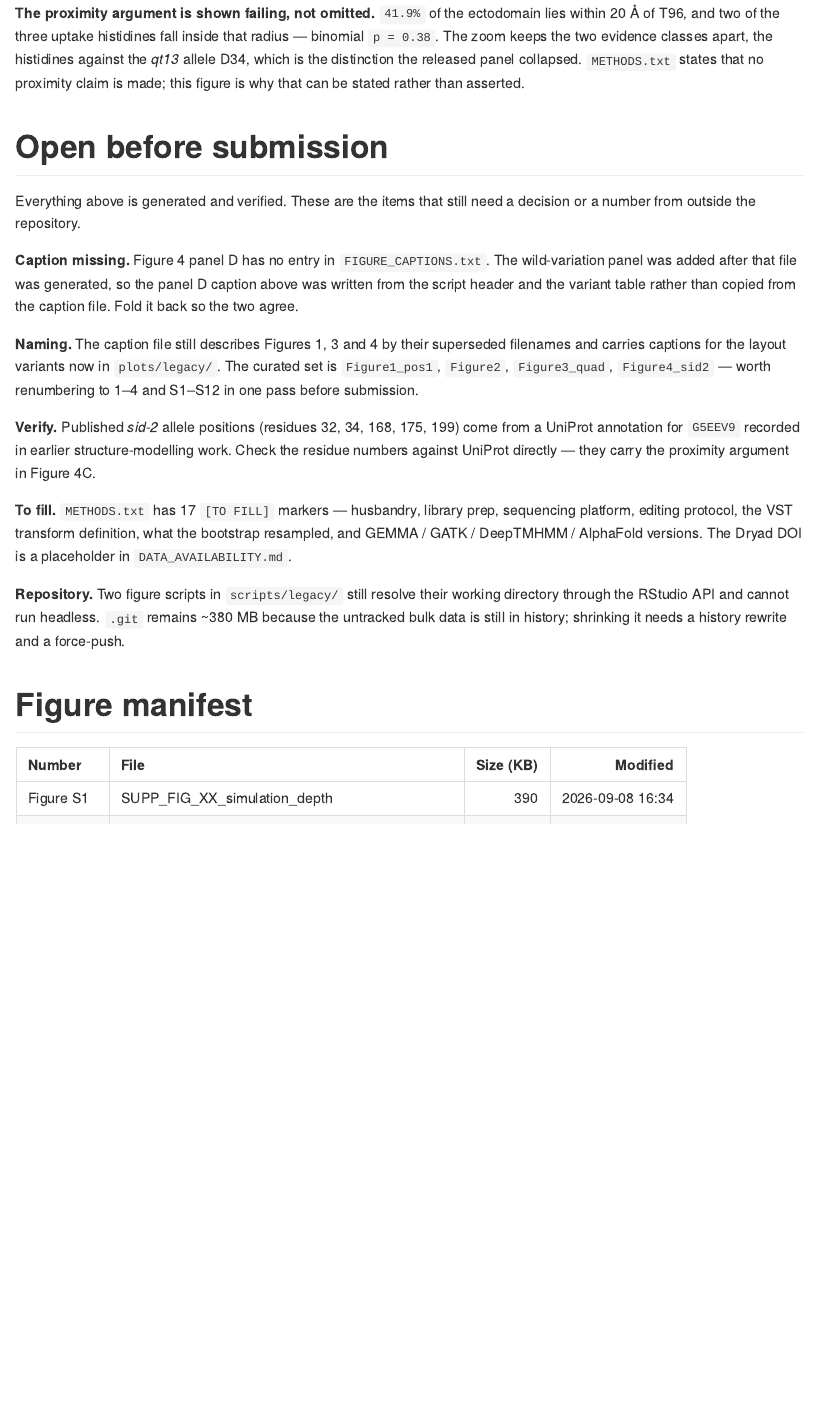
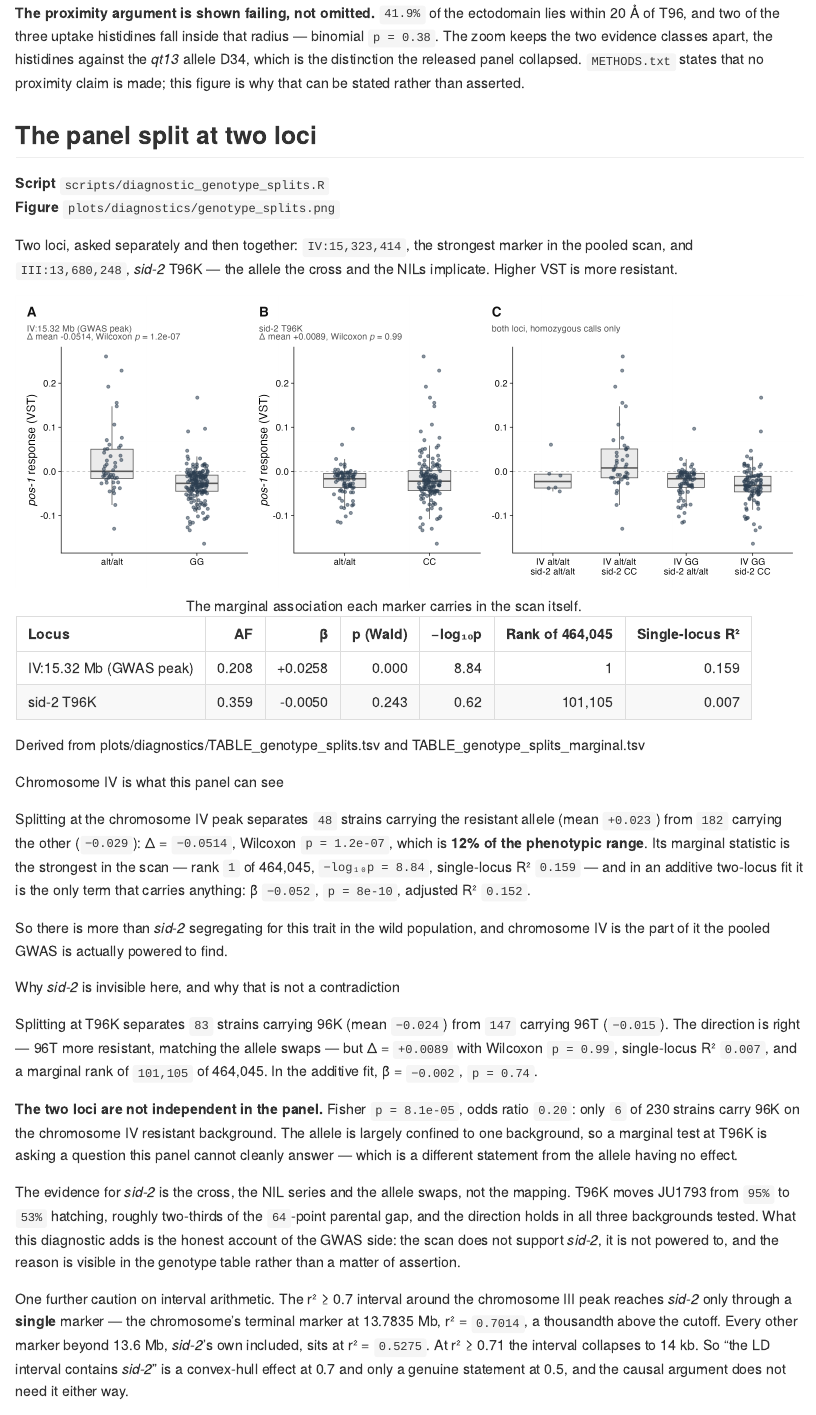
Before and after one commit to Thatguy027/Bulk_GWA_Manuscript, an R Markdown document (FIGURE_REPORT.Rmd): the page in a window 1100 px wide, from 5740 px down. The pictures show the output file FIGURE_REPORT.md that the author committed with the source, drawn offline in the style of GitHub.

Commit message:
Split the panel at the chrIV peak and at sid-2 T96K
Two loci, separately and jointly, with the marginal statistic each
carries in the scan itself.

CHROMOSOME IV, IV:15,323,414. 48 strains carry the resistant allele
(mean +0.023) against 182 (-0.029): delta -0.0514, Wilcoxon p = 1.2e-07,
12% of the phenotypic range. Marginally it is rank 1 of 464,045 markers,
beta +0.0258, p 1.46e-09, single-locus R2 0.159, and in an additive
two-locus fit it is the only term carrying anything (beta -0.052,
p 8e-10, adjusted R2 0.152). More than sid-2 is segregating for this
trait, and chromosome IV is the part the pooled GWAS is powered to find.

SID-2 T96K, III:13,680,248. 83 strains carry 96K (mean -0.024) against
147 carrying 96T (-0.015). The direction matches the allele swaps but
the size does not: delta +0.0089, Wilcoxon p = 0.99, single-locus R2
0.007, marginal rank 101,105 of 464,045, p 0.243. That reproduces the
figure supplement's existing claim (p 0.24, about 101,000th) exactly.

WHY, rather than leaving it a null result. The two loci are not
independent in the panel: Fisher p = 8.1e-05, odds ratio 0.20, with only
6 of 230 strains carrying 96K on the chromosome IV resistant background.
The allele is nearly confined to one background, so a marginal test at
T96K asks a question this panel cannot answer cleanly -- which is a
different statement from the allele having no effect. The evidence for
sid-2 is the cross, the NILs and the swaps.

The report section also records an interval caveat found while checking
this. The r2 >= 0.7 interval around the chromosome III peak reaches
sid-2 through a SINGLE marker, the chromosome's terminal marker at
13.7835 Mb with r2 0.7014, a thousandth over the cutoff; every other
marker past 13.6 Mb, sid-2's own included, is at r2 0.5275, and at
r2 >= 0.71 the interval collapses to 14 kb. So that overlap is a
convex-hull effect at 0.7 and a genuine statement only at 0.5.

Heterozygous calls are dropped rather than averaged in: these are inbred
isotypes, so a het call is a genotyping artefact, and 2 of 232 were
dropped on that basis.

Report re-rendered, all six checks pass.

Co-Authored-By: Claude Opus 5 (1M context) <noreply@anthropic.com>

````diff
--- a/FIGURE_REPORT.Rmd
+++ b/FIGURE_REPORT.Rmd
@@ -2479,6 +2480,85 @@ distinction the released panel collapsed. `METHODS.txt` states that no proximity
 claim is made; this figure is why that can be stated rather than asserted.
 :::
 
+## The panel split at two loci
+
+**Script** `scripts/diagnostic_genotype_splits.R`<br>
+**Figure** `plots/diagnostics/genotype_splits.png`
+
+Two loci, asked separately and then together: `IV:15,323,414`, the strongest
+marker in the pooled scan, and `III:13,680,248`, *sid-2* T96K — the allele the
+cross and the NILs implicate. Higher VST is more resistant.
+
+```{r diag-splits, eval=diag_have("genotype_splits"), fig.alt="Boxplots of the pooled pos-1 response split by genotype at the chromosome IV peak, at sid-2 T96K, and by both jointly."}
+include_graphics(file.path(DIAGDIR, "genotype_splits.png"))
+```
+
+```{r diag-splits-tab, eval=file.exists(file.path(DIAGDIR,"TABLE_genotype_splits_marginal.tsv"))}
+kb(read_tsv(file.path(DIAGDIR, "TABLE_genotype_splits_marginal.tsv"),
+            show_col_types = FALSE) %>%
+     transmute(Locus = label,
+               AF = fnum(af, 3),
+               `β` = sprintf("%+.4f", beta),
+               `p (Wald)` = signif(p_wald, 3),
+               `−log₁₀p` = fnum(lp, 2),
+               `Rank of 464,045` = format(rank, big.mark = ","),
+               `Single-locus R²` = fnum(r2_single, 3)),
+   align = c("l", "r", "r", "r", "r", "r", "r"),
+   caption = "The marginal association each marker carries in the scan itself.")
+```
+
+::: derived
+Derived from plots/diagnostics/TABLE_genotype_splits.tsv and
+TABLE_genotype_splits_marginal.tsv
+:::
+
+::: aside
+[Chromosome IV is what this panel can see]{.ch}
+
+Splitting at the chromosome IV peak separates `48` strains carrying the
+resistant allele (mean `+0.023`) from `182` carrying the other (`−0.029`):
+Δ = `−0.0514`, Wilcoxon `p = 1.2e-07`, which is **12% of the phenotypic
+range**. Its marginal statistic is the strongest in the scan — rank `1` of
+464,045, `−log₁₀p = 8.84`, single-locus R² `0.159` — and in an additive
+two-locus fit it is the only term that carries anything: β `−0.052`,
+`p = 8e-10`, adjusted R² `0.152`.
+
+So there is more than *sid-2* segregating for this trait in the wild
+population, and chromosome IV is the part of it the pooled GWAS is actually
+powered to find.
+:::
+
+::: caveat
+[Why *sid-2* is invisible here, and why that is not a contradiction]{.ch}
+
+Splitting at T96K separates `83` strains carrying 96K (mean `−0.024`) from `147`
+carrying 96T (`−0.015`). The direction is right — 96T more resistant, matching
+the allele swaps — but Δ = `+0.0089` with Wilcoxon `p = 0.99`, single-locus R²
+`0.007`, and a marginal rank of `101,105` of 464,045. In the additive fit,
+β = `−0.002`, `p = 0.74`.
+
+**The two loci are not independent in the panel.** Fisher `p = 8.1e-05`, odds
+ratio `0.20`: only `6` of 230 strains carry 96K on the chromosome IV resistant
+background. The allele is largely confined to one background, so a marginal test
+at T96K is asking a question this panel cannot cleanly answer — which is a
+different statement from the allele having no effect.
+
+The evidence for *sid-2* is the cross, the NIL series and the allele swaps, not
+the mapping. T96K moves JU1793 from `95%` to `53%` hatching, roughly two-thirds
+of the `64`-point parental gap, and the direction holds in all three backgrounds
+tested. What this diagnostic adds is the honest account of the GWAS side: the
+scan does not support *sid-2*, it is not powered to, and the reason is visible
+in the genotype table rather than a matter of assertion.
+
+One further caution on interval arithmetic. The r² ≥ 0.7 interval around the
+chromosome III peak reaches *sid-2* only through a **single** marker — the
+chromosome's terminal marker at 13.7835 Mb, r² = `0.7014`, a thousandth above
+the cutoff. Every other marker beyond 13.6 Mb, *sid-2*'s own included, sits at
+r² = `0.5275`. At r² ≥ 0.71 the interval collapses to 14 kb. So "the LD interval
+contains *sid-2*" is a convex-hull effect at 0.7 and only a genuine statement at
+0.5, and the causal argument does not need it either way.
+:::
+
 # Open before submission
 
 Everything above is generated and verified. These are the items that still need
--- /dev/null
+++ b/plots/diagnostics/TABLE_genotype_splits.tsv
@@ -0,0 +1,3 @@
+key	label	geno_a	n_a	mean_a	med_a	geno_b	n_b	mean_b	med_b	diff_mean	pct_of_range	wilcox_p
+chrIV	IV:15.32 Mb (GWAS peak)	alt/alt	48	0.022762274227525348	4.795103577848552e-4	GG	182	-0.028672083329176593	-0.02683595755856295	-0.05143435755670194	12.116321330401819	1.1884033072449898e-7
+sid2	sid-2 T96K	alt/alt	83	-0.023612210595533444	-0.0164019369035657	CC	147	-0.014734126010609847	-0.021977982653131	0.008878084584923597	2.091398254772309	0.9868296521744787
--- /dev/null
+++ b/plots/diagnostics/TABLE_genotype_splits_marginal.tsv
@@ -0,0 +1,3 @@
+key	label	af	beta	se	p_wald	lp	rank	r2_single
+chrIV	IV:15.32 Mb (GWAS peak)	0.208	0.02577047	0.004086613	1.458645e-9	8.836050392342866	1	0.15867477326538784
+sid2	sid-2 T96K	0.359	-0.005034676	0.0042966	0.2425025	0.615283779822096	101105	0.006602715820269439
--- /dev/null
+++ b/scripts/diagnostic_genotype_splits.R
@@ -0,0 +1,36 @@
+## Diagnostic -- the panel split by genotype at two loci ---------------------
+##
+##   Rscript scripts/diagnostic_genotype_splits.R
+##     -> plots/diagnostics/genotype_splits.{pdf,png}
+##     -> plots/diagnostics/TABLE_genotype_splits.tsv
+##
+## THE QUESTION. Two loci, asked separately and then together:
+##
+##   IV:15,323,414   the pooled GWAS peak, -log10 p 8.84, the strongest marker
+##                   in the scan and the only region that survives a stringent
+##                   threshold
+##   III:13,680,248  sid-2 T96K, the allele the cross and the NILs implicate,
+##                   which has no marginal effect in this panel (p = 0.24)
+##
+## Splitting the panel at each and comparing the pooled pos-1 response says how
+## much of the phenotype each allele accounts for on its own, and the 2x2 says
+## whether they are independent -- i.e. whether more than one locus is
+## segregating for this trait, which the chromosome IV signal already implies.
+##
+## DIRECTION. The vst trait is positive for strains that GAINED pool frequency
+## under pos-1 RNAi, i.e. RESISTANT. Higher = more resistant. Checked, not
+## assumed: it correlates +0.410 (p = 7.8e-6) with the ordinal plate resistance
+## score in SUPP_FIG_plate_vs_paaby_vs_pos1original.R.
+##
+## Genotypes come from the CeNDR plink set under data/, so this is a diagnostic
+## rather than a figure script -- a figure script must run from a clone.
+## ---------------------------------------------------------------------------
+
+suppressPackageStartupMessages({
+  library(tidyverse); library(data.table); library(patchwork); library(ggtext)
+})
+
+OUT     <- "plots/diagnostics"
+PLINK_D <- "data/genotypes/CeNDR20210121_Plink"
+TRAITS  <- "data/pos1_original/updated_analysis/association_traits.csv"
+TRAIT   <- "vst_ctrl_pos-1_T2"
@@ -0,0 +42,2 @@
+  "chrIV",  "IV",   15323414L, "IV:15.32 Mb (GWAS peak)",
+  "sid2",   "III",  13680248L, "sid-2 T96K")
@@ -0,0 +56,5 @@
+    cat(st, sep = "\n"); stop("plink2 produced no .raw for ", chrom, ":", pos)
+  }
+  raw <- read_table(paste0(tmp, ".raw"), show_col_types = FALSE)
+  col <- grep(paste0("^", chrom, ":", pos), names(raw), value = TRUE)
+  stopifnot(length(col) == 1)
@@ -0,0 +66,120 @@
+ph <- fread(TRAITS) %>% as_tibble() %>%
+  transmute(strain, vst = .data[[TRAIT]]) %>% filter(!is.na(vst))
+msg("phenotyped strains: ", nrow(ph))
+
+gt <- SITES %>% mutate(g = map2(chrom, pos, dose_at)) %>%
+  select(key, label, g) %>% unnest(g)
+
+## Homozygous only. These are inbred isotypes, so a heterozygous call is a
+## genotyping artefact rather than a biological state, and averaging it into
+## either group would blur the very contrast being drawn.
+d <- gt %>% inner_join(ph, by = "strain") %>%
+  mutate(geno = case_when(dose == 2 ~ paste0(counted, counted),
+                          dose == 0 ~ "alt/alt",
+                          TRUE      ~ NA_character_))
+het <- d %>% filter(is.na(geno))
+if (nrow(het)) msg("dropping ", nrow(het), " non-homozygous call(s)")
+d <- d %>% filter(!is.na(geno))
+
+## --- one locus at a time ---------------------------------------------------
+per_site <- d %>% group_by(key, label) %>%
+  group_modify(function(x, ...) {
+    g  <- sort(unique(x$geno))
+    a  <- x$vst[x$geno == g[1]]; b <- x$vst[x$geno == g[2]]
+    wt <- suppressWarnings(wilcox.test(a, b))
+    tibble(geno_a = g[1], n_a = length(a), mean_a = mean(a), med_a = median(a),
+           geno_b = g[2], n_b = length(b), mean_b = mean(b), med_b = median(b),
+           diff_mean = mean(b) - mean(a),
+           pct_of_range = 100 * abs(mean(b) - mean(a)) / diff(range(x$vst)),
+           wilcox_p = wt$p.value)
+  }) %>% ungroup()
+
+cat("\n== the panel split at each locus (pooled pos-1 response, VST) ==\n")
+print(as.data.frame(per_site %>%
+  transmute(locus = label,
+            `group A` = sprintf("%s (n=%d)", geno_a, n_a),
+            `mean A` = sprintf("%+.4f", mean_a),
+            `group B` = sprintf("%s (n=%d)", geno_b, n_b),
+            `mean B` = sprintf("%+.4f", mean_b),
+            `B - A` = sprintf("%+.4f", diff_mean),
+            `% of range` = sprintf("%.1f", pct_of_range),
+            `Wilcoxon p` = signif(wilcox_p, 3))), row.names = FALSE)
+
+## --- the two together ------------------------------------------------------
+w <- d %>% select(key, strain, geno, vst) %>%
+  pivot_wider(names_from = key, values_from = geno) %>%
+  filter(!is.na(chrIV), !is.na(sid2))
+msg("strains with a homozygous call at BOTH loci: ", nrow(w))
+
+joint <- w %>% group_by(chrIV, sid2) %>%
+  summarise(n = n(), mean_vst = mean(vst), .groups = "drop")
+cat("\n== jointly, by genotype at both loci ==\n")
+print(as.data.frame(joint %>%
+  mutate(mean_vst = sprintf("%+.4f", mean_vst))), row.names = FALSE)
+
+## Are the two loci correlated across the panel? If they were, a marginal
+## effect at one could be borrowed from the other.
+ct <- table(w$chrIV, w$sid2)
+cat("\n== 2x2 genotype table ==\n"); print(ct)
+fi <- fisher.test(ct)
+cat(sprintf("  Fisher p = %.3g  (odds ratio %.2f) -- tests whether the two\n",
+            fi$p.value, unname(fi$estimate)))
+cat("  loci are associated in the panel, not whether either affects the trait\n")
+
+## additive two-locus fit, purely descriptive
+fit <- lm(vst ~ chrIV + sid2, data = w)
+cat("\n== additive model, vst ~ chrIV + sid-2 ==\n")
+print(summary(fit)$coefficients)
+cat(sprintf("  adjusted R2 = %.3f\n", summary(fit)$adj.r.squared))
+
+## --- the marginal statistic, from the scan itself -------------------------
+##
+## The split above is a two-group comparison the panel supports. This is the
+## marginal association the SCAN reports at the same marker, which is the
+## number a reader will look for and the one that has to be quoted honestly:
+## the single-marker mixed-model test, its rank among all 464,045 markers, and
+## the variance a single-locus fit accounts for.
+SCAN <- "supplemental_data/mapping/pos1_2023_gemma_loco.csv.gz"
+gw <- fread(SCAN)[, .(chr, ps, af, beta, se, p_wald)]
+gw[, lp := -log10(p_wald)]
+setorder(gw, p_wald)
+gw[, rank := .I]
+
+marg <- SITES %>% rowwise() %>%
+  mutate(m = list(gw[chr == chrom & ps == pos])) %>% ungroup() %>%
+  mutate(found = map_int(m, nrow))
+if (any(marg$found != 1))
+  msg("NOTE: ", sum(marg$found != 1), " site(s) not in the scan's marker set")
+
+r2_of <- function(k) {
+  x <- d %>% filter(key == k)
+  summary(lm(vst ~ geno, data = x))$r.squared
+}
+
+marg_tab <- marg %>% filter(found == 1) %>%
+  mutate(af = map_dbl(m, "af"), beta = map_dbl(m, "beta"),
+         se = map_dbl(m, "se"), p_wald = map_dbl(m, "p_wald"),
+         lp = map_dbl(m, "lp"), rank = map_int(m, ~as.integer(.x$rank)),
+         r2_single = map_dbl(key, r2_of)) %>%
+  select(key, label, af, beta, se, p_wald, lp, rank, r2_single)
+
+cat("\n== the MARGINAL statistic at each locus, from the scan ==\n")
+print(as.data.frame(marg_tab %>%
+  transmute(locus = label,
+            af = sprintf("%.3f", af),
+            beta = sprintf("%+.4f", beta),
+            se = sprintf("%.4f", se),
+            `p (Wald)` = signif(p_wald, 3),
+            `-log10 p` = sprintf("%.2f", lp),
+            `rank of 464,045` = format(rank, big.mark = ","),
+            `single-locus R2` = sprintf("%.3f", r2_single))),
+  row.names = FALSE)
+cat("\n  The mixed model corrects for relatedness; the Wilcoxon split above\n")
+cat("  does not, so the two are not required to agree and the gap between\n")
+cat("  them is itself informative.\n")
+
+write_tsv(per_site, file.path(OUT, "TABLE_genotype_splits.tsv"))
+write_tsv(marg_tab, file.path(OUT, "TABLE_genotype_splits_marginal.tsv"))
+
+## --- figure ----------------------------------------------------------------
+pt <- function(l) paste0("<span style='font-size:13pt;color:#111111'>**", l, "**</span>")
@@ -0,0 +193,4 @@
+one <- function(k, letter) {
+  x <- d %>% filter(key == k)
+  s <- per_site %>% filter(key == k)
+  ggplot(x, aes(geno, vst)) +
@@ -0,0 +205,2 @@
+                           sprintf("%+.4f", s$diff_mean), ", Wilcoxon *p* = ",
+                           signif(s$wilcox_p, 2))) +
@@ -0,0 +218,10 @@
+  labs(x = NULL, y = NULL, title = pt("C"),
+       subtitle = "both loci, homozygous calls only") +
+  th
+
+fig <- (one("chrIV", "A") | one("sid2", "B") | pj) + plot_layout(widths = c(1, 1, 1.5))
+ggsave(file.path(OUT, "genotype_splits.pdf"), fig, width = 10.5, height = 3.9,
+       device = cairo_pdf)
+ggsave(file.path(OUT, "genotype_splits.png"), fig, width = 10.5, height = 3.9,
+       dpi = 300, bg = "white")
+msg("wrote genotype_splits.{pdf,png}")
````
Also changed, not shown: FIGURE_REPORT.md, plots/diagnostics/genotype_splits.pdf (added), plots/diagnostics/genotype_splits.png (added), FIGURE_REPORT.Rmd (3 more changed lines), scripts/diagnostic_genotype_splits.R (48 more changed lines), 1 other file.
